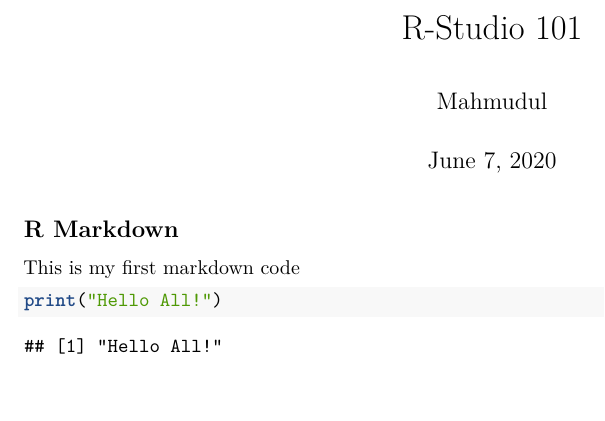
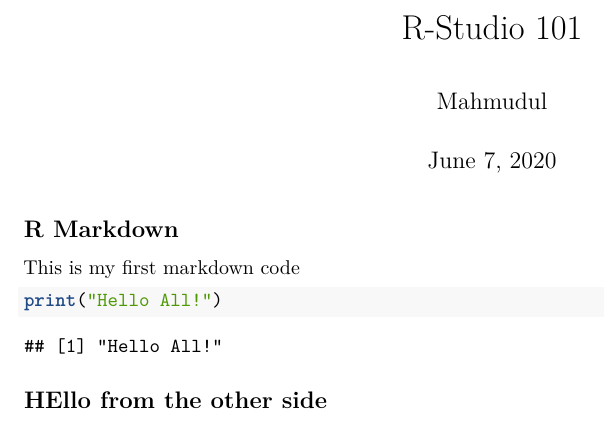
Before and after one commit to mhr75/testCase, an R Markdown document (HelloWorld.Rmd): part of the page, cut so that both start at the same text. Rendered offline with R 4.5, knitr and Pandoc, then LaTeX, with nearby package versions.

Commit message:
commit 1

````diff
--- a/HelloWorld.Rmd
+++ b/HelloWorld.Rmd
@@ -16,3 +16,5 @@
 ```{r cars}
 print("Hello All!")
 ```
+
+## HEllo from the other side
````
